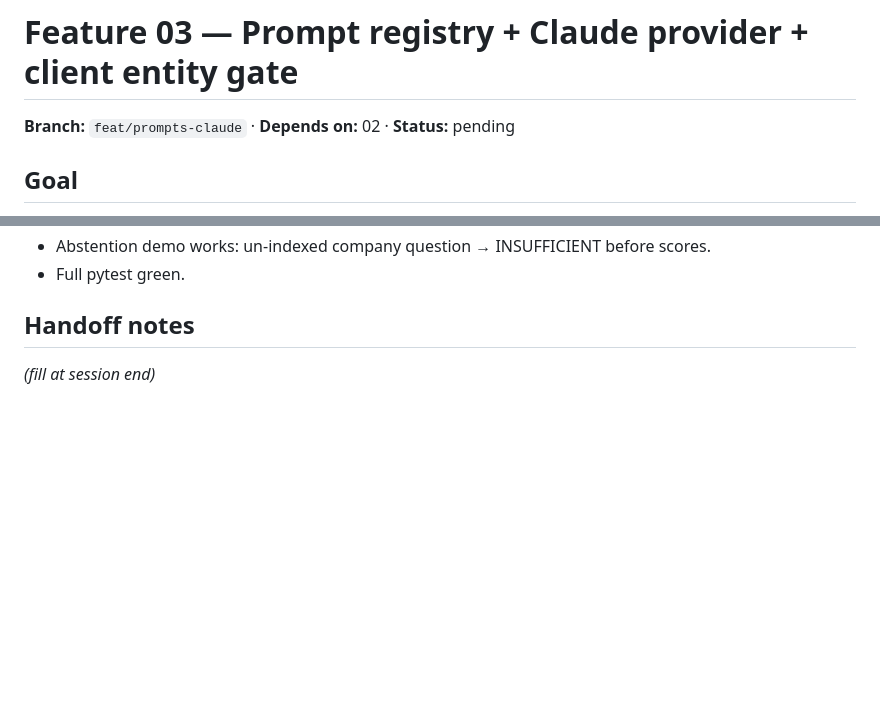
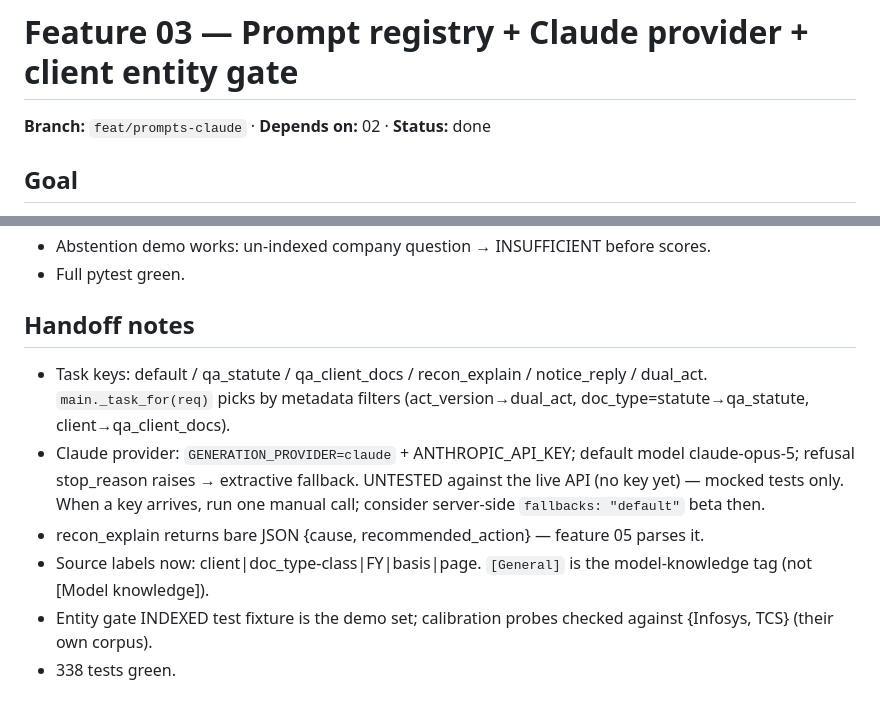
Before and after one commit to sujalpat1810/final_financial_copilot, a Markdown page: docs/plan/03-prompts-claude.md, 2 parts joined by grey strips. GitHub-like rendering; blank space fills up the shorter version.

Commit message:
Mark feature 03 done; record handoff notes

```diff
--- a/docs/plan/03-prompts-claude.md
+++ b/docs/plan/03-prompts-claude.md
@@ -1,6 +1,6 @@
 # Feature 03 — Prompt registry + Claude provider + client entity gate
 
-**Branch:** `feat/prompts-claude` · **Depends on:** 02 · **Status:** pending
+**Branch:** `feat/prompts-claude` · **Depends on:** 02 · **Status:** done
 
 ## Goal
 
@@ -70,4 +70,16 @@ Task-specific:
 
 ## Handoff notes
 
-_(fill at session end)_
+- Task keys: default / qa_statute / qa_client_docs / recon_explain / notice_reply /
+  dual_act. `main._task_for(req)` picks by metadata filters (act_version→dual_act,
+  doc_type=statute→qa_statute, client→qa_client_docs).
+- Claude provider: `GENERATION_PROVIDER=claude` + ANTHROPIC_API_KEY; default model
+  claude-opus-5; refusal stop_reason raises → extractive fallback. UNTESTED against
+  the live API (no key yet) — mocked tests only. When a key arrives, run one manual
+  call; consider server-side `fallbacks: "default"` beta then.
+- recon_explain returns bare JSON {cause, recommended_action} — feature 05 parses it.
+- Source labels now: client|doc_type-class|FY|basis|page. `[General]` is the
+  model-knowledge tag (not [Model knowledge]).
+- Entity gate INDEXED test fixture is the demo set; calibration probes checked
+  against {Infosys, TCS} (their own corpus).
+- 338 tests green.
```
Also changed, not shown: docs/plan/00-OVERVIEW.md (+1 -1 lines).
